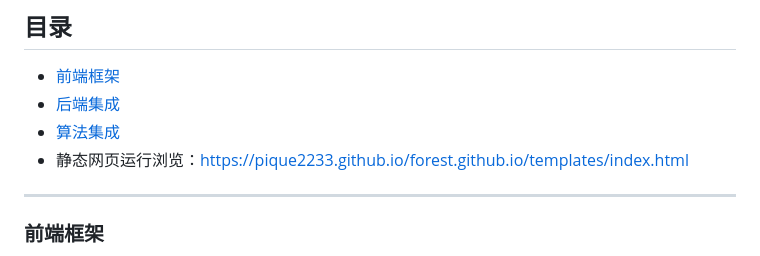
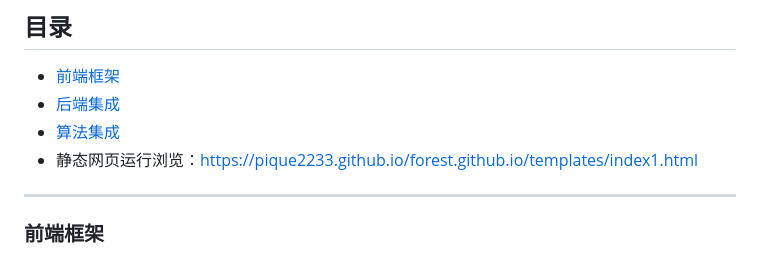
Before and after one commit to pique2233/forest.github.io, a Markdown page: README.md, the part around the change. GitHub-like rendering.

```diff
--- a/README.md
+++ b/README.md
@@ -5,7 +5,7 @@
 - [前端框架](#前端框架)
 - [后端集成](#后端集成)
 - [算法集成](#算法集成)
-- 静态网页运行浏览：https://pique2233.github.io/forest.github.io/templates/index.html
+- 静态网页运行浏览：https://pique2233.github.io/forest.github.io/templates/index1.html
 
 ---
 
```
